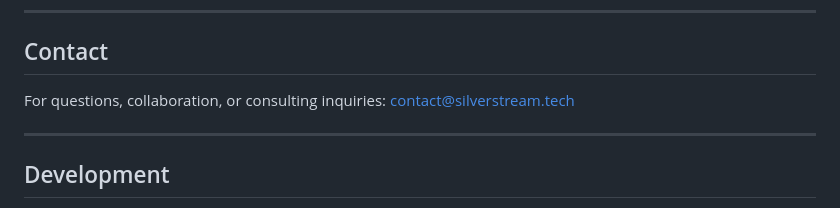
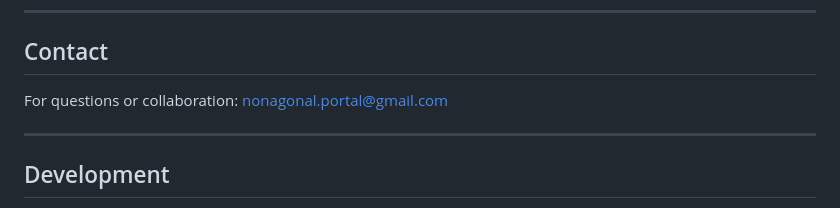
Before and after one commit to SilverstreamsAI/NexusFix, a Markdown page: README.md, the part around the change. GitHub-like rendering.

Commit message:
TICKET_222: Update contact section - remove consulting language, update email

```diff
--- a/README.md
+++ b/README.md
@@ -393,7 +393,7 @@ NexusFIX is designed for:
 
 ## Contact
 
-For questions, collaboration, or consulting inquiries: contact@silverstream.tech
+For questions or collaboration: nonagonal.portal@gmail.com
 
 ---
 
```
